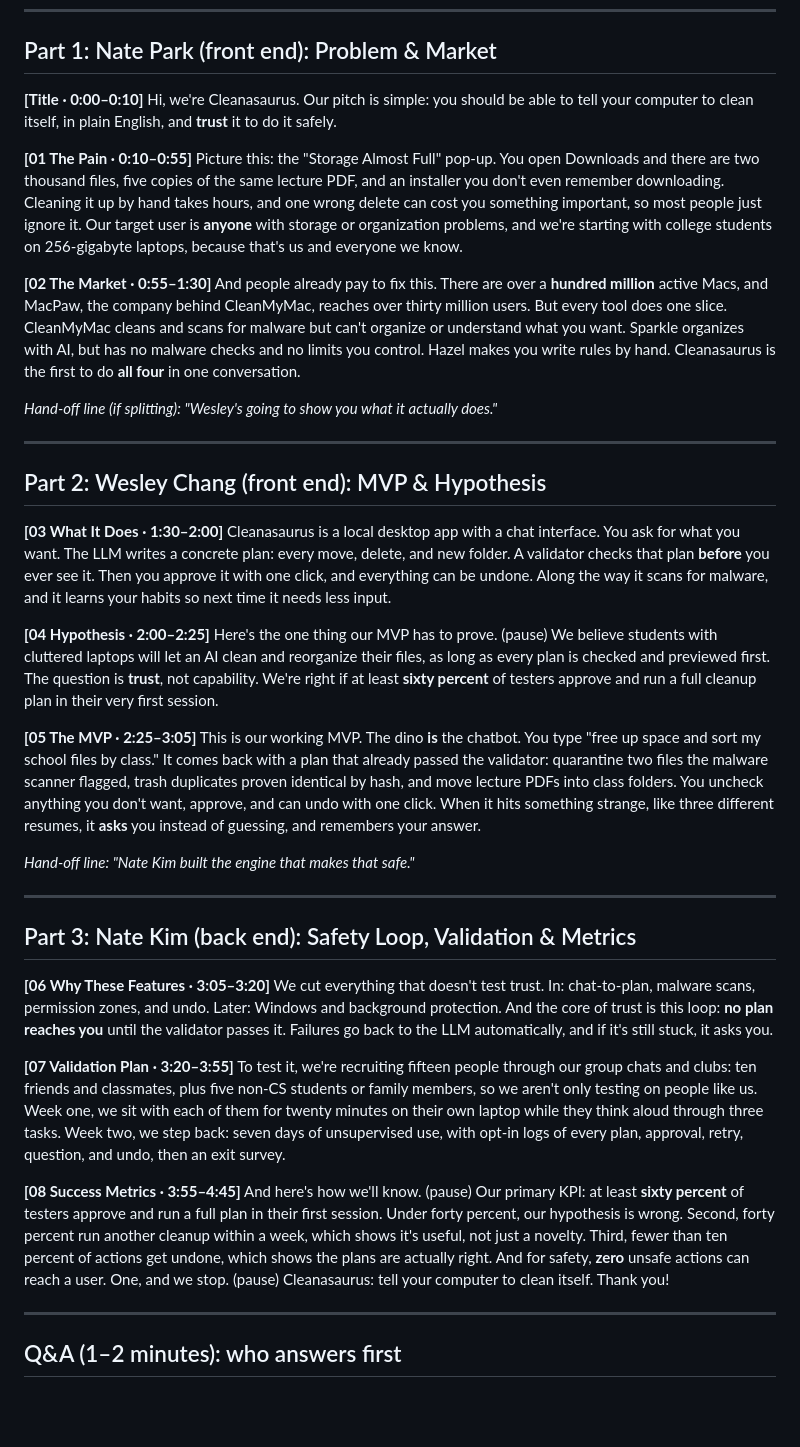
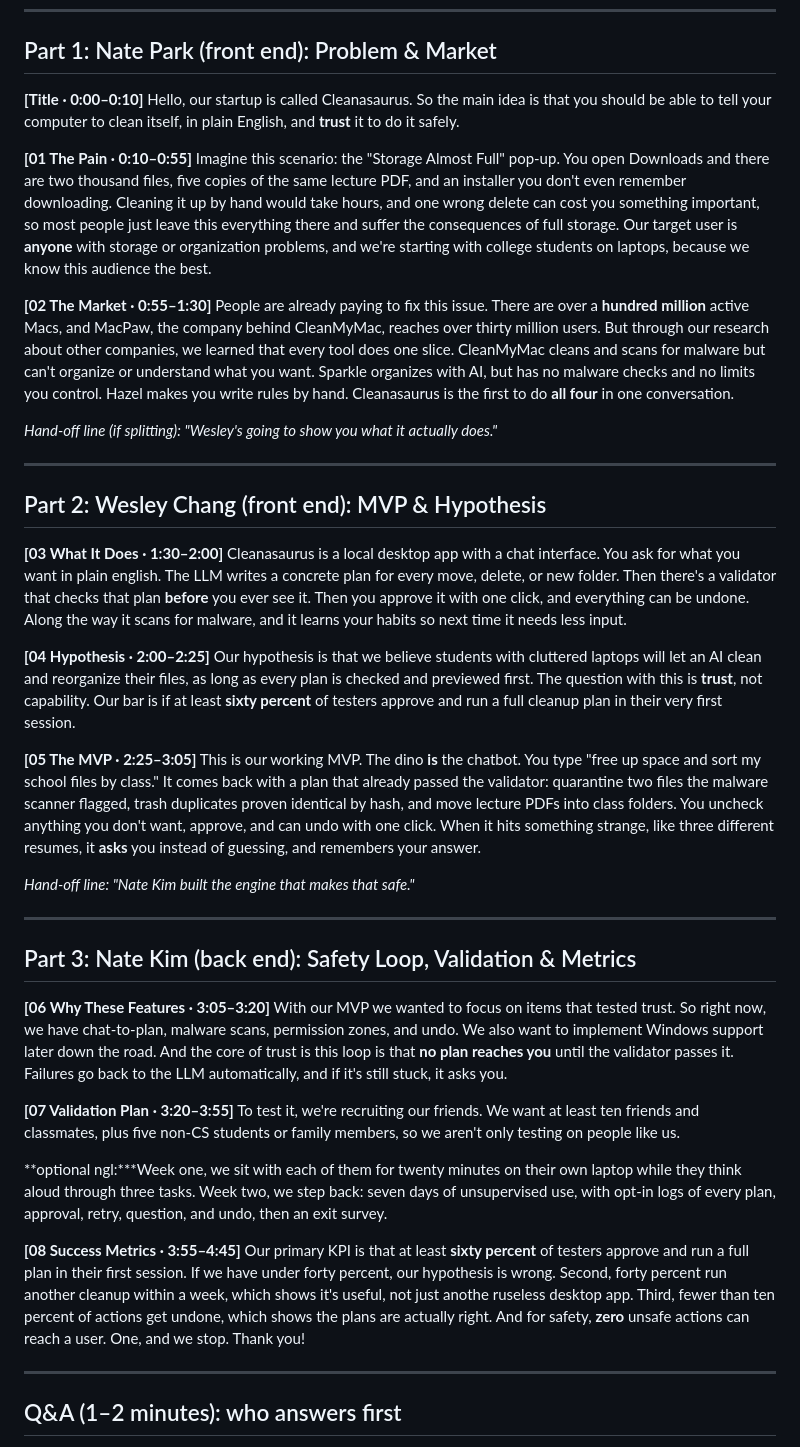
Before and after one commit to natekim416/cs4501_startup, a Markdown page: presentation/PRESENTATION_SCRIPT.md, the part around the change. GitHub-like rendering; blank space fills up the shorter version.

Commit message:
Revise presentation script for improved clarity
Updated presentation script for clarity and flow, enhancing language and structure in several sections.

```diff
--- a/presentation/PRESENTATION_SCRIPT.md
+++ b/presentation/PRESENTATION_SCRIPT.md
@@ -17,13 +17,13 @@
 ## Part 1: Nate Park (front end): Problem & Market
 
 **[Title · 0:00–0:10]**
-Hi, we're Cleanasaurus. Our pitch is simple: you should be able to tell your computer to clean itself, in plain English, and **trust** it to do it safely.
+Hello, our startup is called Cleanasaurus. So the main idea is that you should be able to tell your computer to clean itself, in plain English, and **trust** it to do it safely.
 
 **[01 The Pain · 0:10–0:55]**
-Picture this: the "Storage Almost Full" pop-up. You open Downloads and there are two thousand files, five copies of the same lecture PDF, and an installer you don't even remember downloading. Cleaning it up by hand takes hours, and one wrong delete can cost you something important, so most people just ignore it. Our target user is **anyone** with storage or organization problems, and we're starting with college students on 256-gigabyte laptops, because that's us and everyone we know.
+Imagine this scenario: the "Storage Almost Full" pop-up. You open Downloads and there are two thousand files, five copies of the same lecture PDF, and an installer you don't even remember downloading. Cleaning it up by hand would take hours, and one wrong delete can cost you something important, so most people just leave this everything there and suffer the consequences of full storage. Our target user is **anyone** with storage or organization problems, and we're starting with college students on laptops, because we know this audience the best.
 
 **[02 The Market · 0:55–1:30]**
-And people already pay to fix this. There are over a **hundred million** active Macs, and MacPaw, the company behind CleanMyMac, reaches over thirty million users. But every tool does one slice. CleanMyMac cleans and scans for malware but can't organize or understand what you want. Sparkle organizes with AI, but has no malware checks and no limits you control. Hazel makes you write rules by hand. Cleanasaurus is the first to do **all four** in one conversation.
+People are already paying to fix this issue. There are over a **hundred million** active Macs, and MacPaw, the company behind CleanMyMac, reaches over thirty million users. But through our research about other companies, we learned that every tool does one slice. CleanMyMac cleans and scans for malware but can't organize or understand what you want. Sparkle organizes with AI, but has no malware checks and no limits you control. Hazel makes you write rules by hand. Cleanasaurus is the first to do **all four** in one conversation.
 
 *Hand-off line (if splitting): "Wesley's going to show you what it actually does."*
 
@@ -32,10 +32,10 @@ And people already pay to fix this. There are over a **hundred million** active
 ## Part 2: Wesley Chang (front end): MVP & Hypothesis
 
 **[03 What It Does · 1:30–2:00]**
-Cleanasaurus is a local desktop app with a chat interface. You ask for what you want. The LLM writes a concrete plan: every move, delete, and new folder. A validator checks that plan **before** you ever see it. Then you approve it with one click, and everything can be undone. Along the way it scans for malware, and it learns your habits so next time it needs less input.
+Cleanasaurus is a local desktop app with a chat interface. You ask for what you want in plain english. The LLM writes a concrete plan for every move, delete, or new folder. Then there's a validator that checks that plan **before** you ever see it. Then you approve it with one click, and everything can be undone. Along the way it scans for malware, and it learns your habits so next time it needs less input.
 
 **[04 Hypothesis · 2:00–2:25]**
-Here's the one thing our MVP has to prove. (pause) We believe students with cluttered laptops will let an AI clean and reorganize their files, as long as every plan is checked and previewed first. The question is **trust**, not capability. We're right if at least **sixty percent** of testers approve and run a full cleanup plan in their very first session.
+Our hypothesis is that we believe students with cluttered laptops will let an AI clean and reorganize their files, as long as every plan is checked and previewed first. The question with this is **trust**, not capability. Our bar is if at least **sixty percent** of testers approve and run a full cleanup plan in their very first session.
 
 **[05 The MVP · 2:25–3:05]**
 This is our working MVP. The dino **is** the chatbot. You type "free up space and sort my school files by class." It comes back with a plan that already passed the validator: quarantine two files the malware scanner flagged, trash duplicates proven identical by hash, and move lecture PDFs into class folders. You uncheck anything you don't want, approve, and can undo with one click. When it hits something strange, like three different resumes, it **asks** you instead of guessing, and remembers your answer.
@@ -47,13 +47,15 @@ This is our working MVP. The dino **is** the chatbot. You type "free up space an
 ## Part 3: Nate Kim (back end): Safety Loop, Validation & Metrics
 
 **[06 Why These Features · 3:05–3:20]**
-We cut everything that doesn't test trust. In: chat-to-plan, malware scans, permission zones, and undo. Later: Windows and background protection. And the core of trust is this loop: **no plan reaches you** until the validator passes it. Failures go back to the LLM automatically, and if it's still stuck, it asks you.
+With our MVP we wanted to focus on items that tested trust. So right now, we have chat-to-plan, malware scans, permission zones, and undo. We also want to implement Windows support later down the road. And the core of trust is this loop is that **no plan reaches you** until the validator passes it. Failures go back to the LLM automatically, and if it's still stuck, it asks you.
 
 **[07 Validation Plan · 3:20–3:55]**
-To test it, we're recruiting fifteen people through our group chats and clubs: ten friends and classmates, plus five non-CS students or family members, so we aren't only testing on people like us. Week one, we sit with each of them for twenty minutes on their own laptop while they think aloud through three tasks. Week two, we step back: seven days of unsupervised use, with opt-in logs of every plan, approval, retry, question, and undo, then an exit survey.
+To test it, we're recruiting our friends. We want at least ten friends and classmates, plus five non-CS students or family members, so we aren't only testing on people like us.
+
+**optional ngl:***Week one, we sit with each of them for twenty minutes on their own laptop while they think aloud through three tasks. Week two, we step back: seven days of unsupervised use, with opt-in logs of every plan, approval, retry, question, and undo, then an exit survey.
 
 **[08 Success Metrics · 3:55–4:45]**
-And here's how we'll know. (pause) Our primary KPI: at least **sixty percent** of testers approve and run a full plan in their first session. Under forty percent, our hypothesis is wrong. Second, forty percent run another cleanup within a week, which shows it's useful, not just a novelty. Third, fewer than ten percent of actions get undone, which shows the plans are actually right. And for safety, **zero** unsafe actions can reach a user. One, and we stop. (pause) Cleanasaurus: tell your computer to clean itself. Thank you!
+Our primary KPI is that at least **sixty percent** of testers approve and run a full plan in their first session. If we have under forty percent, our hypothesis is wrong. Second, forty percent run another cleanup within a week, which shows it's useful, not just anothe ruseless desktop app. Third, fewer than ten percent of actions get undone, which shows the plans are actually right. And for safety, **zero** unsafe actions can reach a user. One, and we stop. Thank you!
 
 ---
 
```
